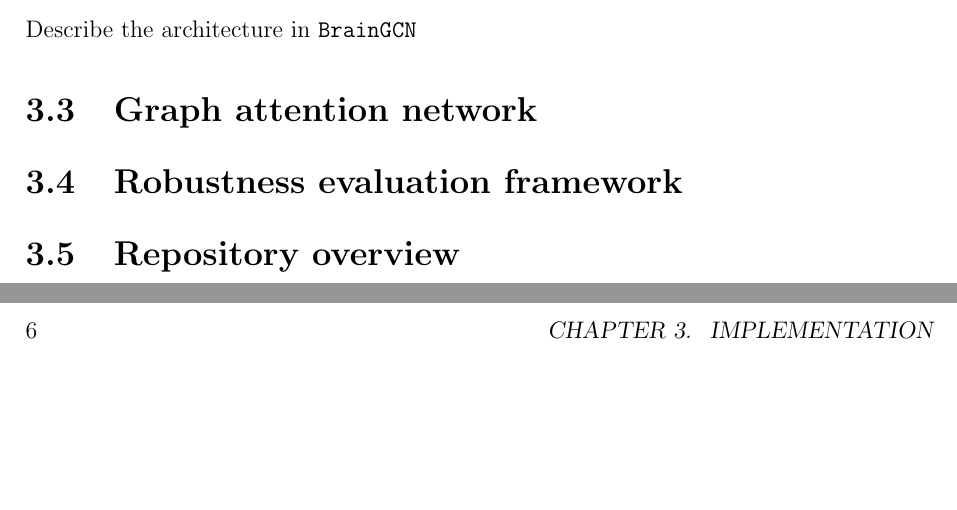
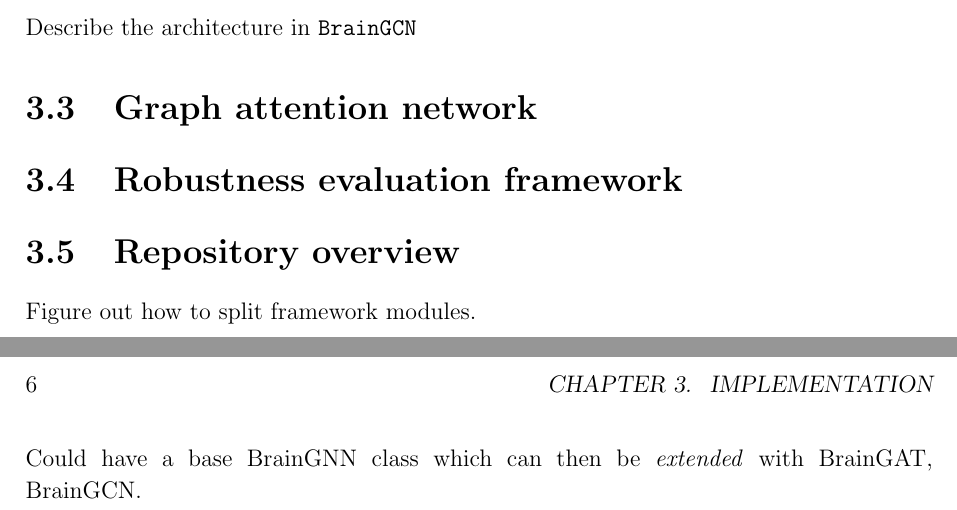
Before and after one commit to kamilest/cst-ii-dissertation, a LaTeX thesis (dissertation/dissertation.tex): two parts of pages 15 and 16 of 23, joined at a grey line, cut so that both start at the same text, the shorter picture padded with empty space. Compiled offline with pdfLaTeX.

Commit message:
Comment on repository overview.

```diff
--- a/dissertation/dissertation.tex
+++ b/dissertation/dissertation.tex
@@ -209,6 +209,9 @@ Describe the architecture in \texttt{BrainGCN}
 \section{Robustness evaluation framework}
 
 \section{Repository overview}
+Figure out how to split framework modules.
+
+Could have a base BrainGNN class which can then be \textit{extended} with BrainGAT, BrainGCN.
 
 \chapter{Evaluation}
 % This is where Assessors will be looking for signs of success and for evidence of thorough and systematic evaluation as discussed in Section 8.3. Sample output, tables of timings and photographs of workstation screens, oscilloscope traces or circuit boards may be included. A graph that does not indicate confidence intervals will generally leave a professional scientist with a negative impression.
```
